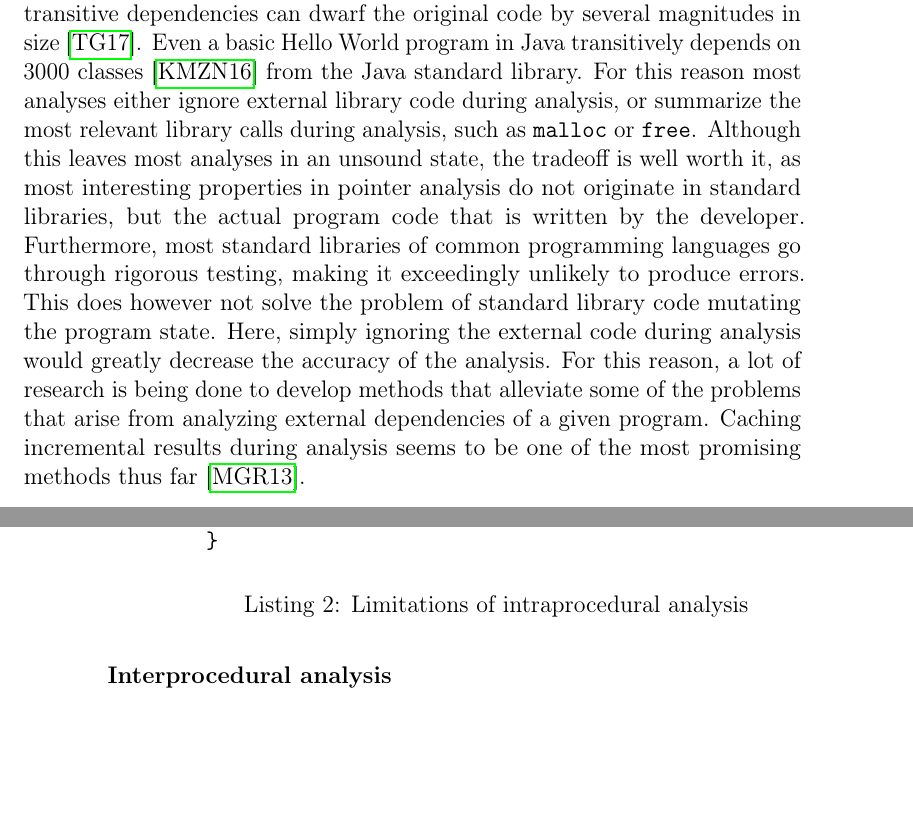
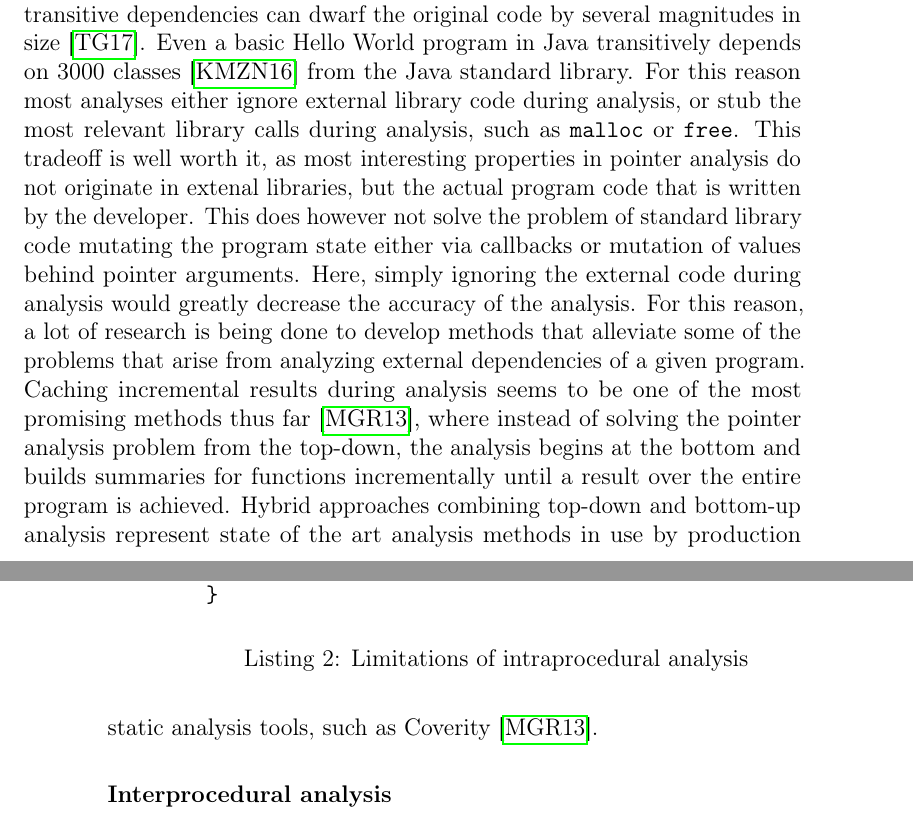
Before and after one commit to lukasboettcher/msc-paper, a LaTeX thesis (main.tex, which reads include/chap1_introduction.tex): two parts of pages 17 and 18 of 32, joined at a grey line, cut so that both start at the same text, the shorter picture padded with empty space. Compiled offline with pdfLaTeX.

Commit message:
mention hybrid top / bottom up/down approaches in scope specification

```diff
--- a/include/chap1_introduction.tex
+++ b/include/chap1_introduction.tex
@@ -110,11 +110,10 @@ Therefore array-sensitivity if often omitted from whole program analyses, while
 When designing a pointer analysis one has to make a decision about how to handle external code that the program depends on.
 Often times a programs transitive dependencies can dwarf the original code by several magnitudes in size \cite{toman2017taming}.
 Even a basic Hello World program in Java transitively depends on 3000 classes \cite{kulkarni2016accelerating} from the Java standard library.
-For this reason most analyses either ignore external library code during analysis, or summarize the most relevant library calls during analysis, such as \verb|malloc| or \verb|free|.
-Although this leaves most analyses in an unsound state, the tradeoff is well worth it, as most interesting properties in pointer analysis do not originate in standard libraries, but the actual program code that is written by the developer.
-Furthermore, most standard libraries of common programming languages go through rigorous testing, making it exceedingly unlikely to produce errors.
-This does however not solve the problem of standard library code mutating the program state. Here, simply ignoring the external code during analysis would greatly decrease the accuracy of the analysis.
-For this reason, a lot of research is being done to develop methods that alleviate some of the problems that arise from analyzing external dependencies of a given program. Caching incremental results during analysis seems to be one of the most promising methods thus far \cite{mcpeak2013scalable}.
+For this reason most analyses either ignore external library code during analysis, or stub the most relevant library calls during analysis, such as \verb|malloc| or \verb|free|.
+This tradeoff is well worth it, as most interesting properties in pointer analysis do not originate in extenal libraries, but the actual program code that is written by the developer.
+This does however not solve the problem of standard library code mutating the program state either via callbacks or mutation of values behind pointer arguments. Here, simply ignoring the external code during analysis would greatly decrease the accuracy of the analysis.
+For this reason, a lot of research is being done to develop methods that alleviate some of the problems that arise from analyzing external dependencies of a given program. Caching incremental results during analysis seems to be one of the most promising methods thus far \cite{mcpeak2013scalable}, where instead of solving the pointer analysis problem from the top-down, the analysis begins at the bottom and builds summaries for functions incrementally until a result over the entire program is achieved. Hybrid approaches combining top-down and bottom-up analysis represent state of the art analysis methods in use by production static analysis tools, such as Coverity \cite{mcpeak2013scalable}.
 
 \subsubsection{Interprocedural analysis}
 Another aspect that greatly influences the precision of analyses is whether they are interprocedural or intraprocedural.
```
